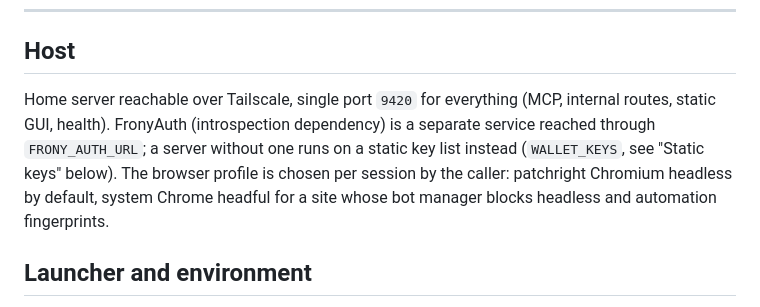
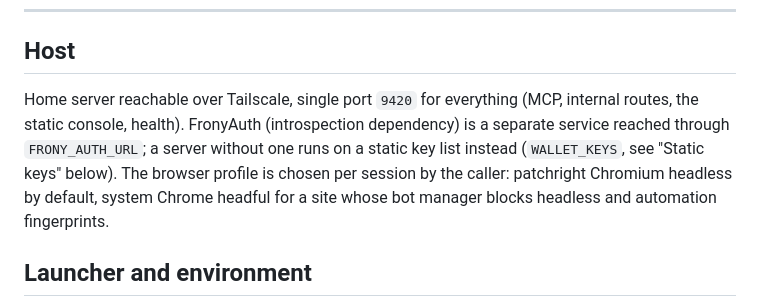
Before and after one commit to Cafelatte1/FronyBrowser, a Markdown page: docs/operations.md, the part around the change. Drawn GitHub-style.

```diff
--- a/docs/operations.md
+++ b/docs/operations.md
@@ -8,7 +8,7 @@
 
 ## Host
 
-Home server reachable over Tailscale, single port `9420` for everything (MCP, internal routes, static GUI, health). FronyAuth (introspection dependency) is a separate service reached through `FRONY_AUTH_URL`; a server without one runs on a static key list instead (`WALLET_KEYS`, see "Static keys" below). The browser profile is chosen per session by the caller: patchright Chromium headless by default, system Chrome headful for a site whose bot manager blocks headless and automation fingerprints.
+Home server reachable over Tailscale, single port `9420` for everything (MCP, internal routes, the static console, health). FronyAuth (introspection dependency) is a separate service reached through `FRONY_AUTH_URL`; a server without one runs on a static key list instead (`WALLET_KEYS`, see "Static keys" below). The browser profile is chosen per session by the caller: patchright Chromium headless by default, system Chrome headful for a site whose bot manager blocks headless and automation fingerprints.
 
 ## Launcher and environment
 
```
Also changed, not shown: CLAUDE.md (+3 -3 lines), README.md (+3 -3 lines).
